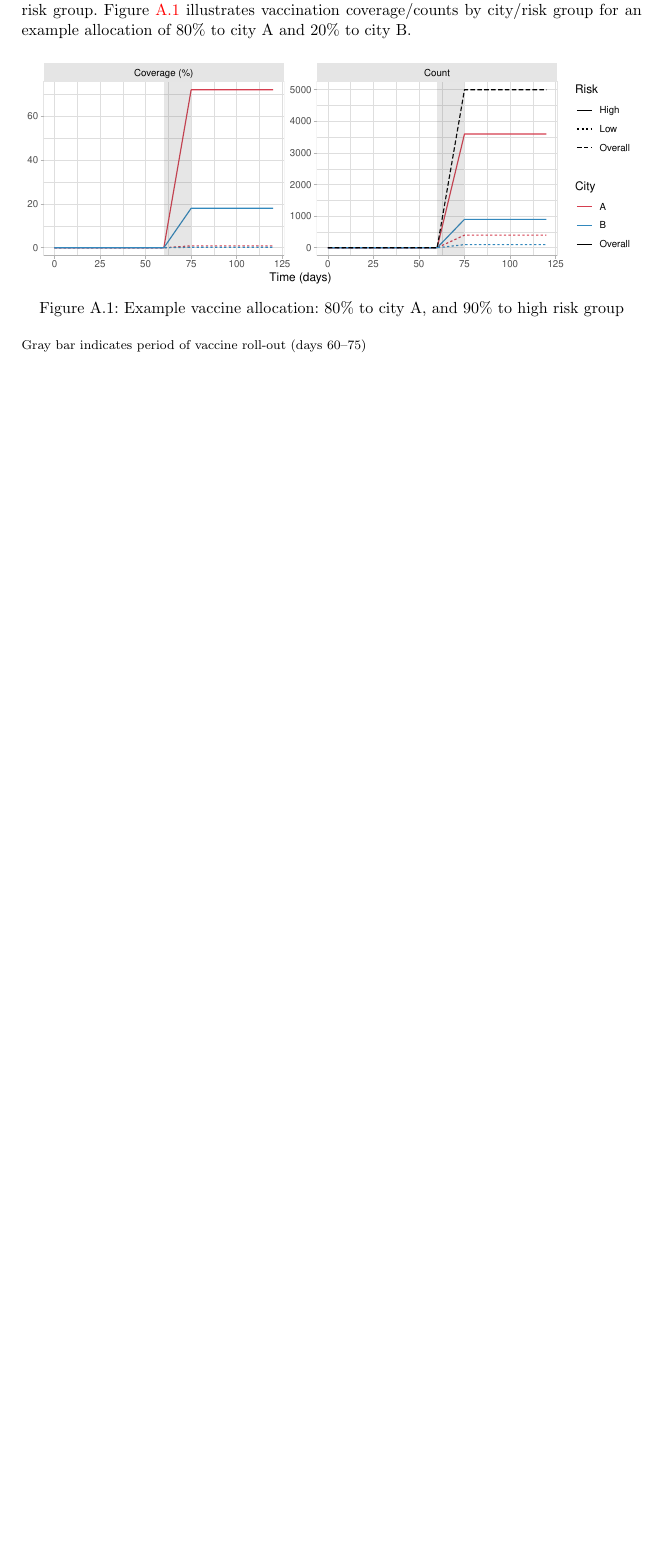
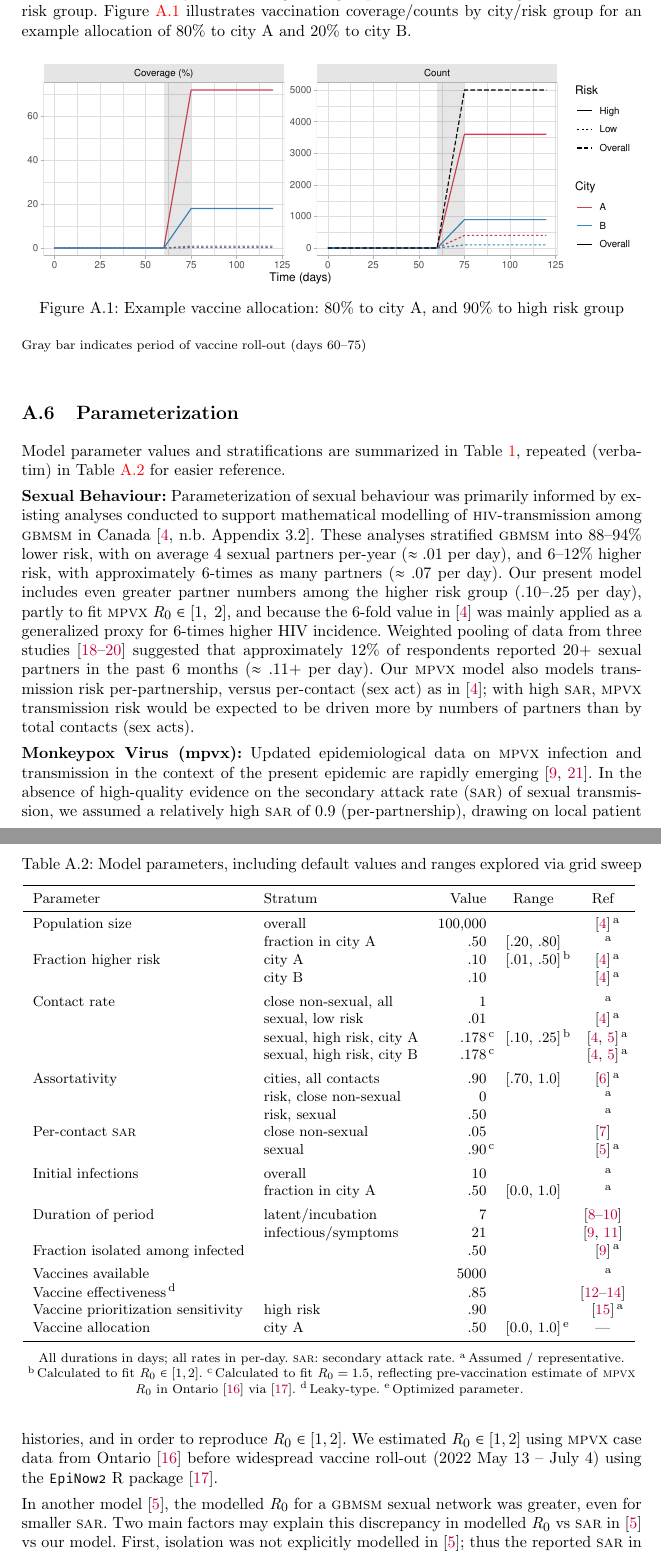
Before and after one commit to mishra-lab/mpox-model-compartmental, a LaTeX document (docs/vax2city/main.tex, which reads docs/vax2city/app.model.tex, docs/vax2city/config.tex, docs/vax2city/tab.model.params.tex): part of page 15 of 22 before the commit and two parts of pages 17 and 18 of 26 after it, the two joined at a grey line, cut so that both start at the same text, the shorter picture padded with empty space. Compiled offline with pdfLaTeX; a LaTeX package or settings file that is missing is left out.

Commit message:
docs: v2c: big update to add param details

```diff
--- a/docs/vax2city/app.model.tex
+++ b/docs/vax2city/app.model.tex
@@ -87,3 +87,47 @@ for an example allocation of 80\% to city~A and 20\% to city~B.
   \floatfoot
   Gray bar indicates period of vaccine roll-out (days 60--75)
 \end{figure}
+\subsection{Parameterization}\label{app.model.param}
+Model parameter values and stratifications are summarized in Table~\ref{tab:model.params},
+repeated (verbatim) in Table~\ref{tab:model.params.app} for easier reference.
+\begin{table}
+  \centering
+  \caption{Model parameters, including default values and ranges explored via grid sweep}
+  \label{tab:model.params.app}
+  \input{tab.model.params}
+\end{table}
+\paragraph{Sexual Behaviour}
+Parameterization of sexual behaviour was primarily informed by existing analyses conducted
+to support mathematical modelling of \textsc{hiv}-transmission among \GBMSM in Canada
+\cite[n.b. Appendix~3.2]{Wang2021}.
+These analyses stratified \GBMSM into
+88--94\% lower risk, with on average 4 sexual partners per-year ($\approx .01$ per day), and
+6--12\% higher risk, with approximately 6-times as many partners ($\approx .07$ per day).
+Our present model includes even greater partner numbers among the higher risk group (.10--.25 per day),
+partly to fit \MPXV $R_0 \in [1,~2]$, and because
+the 6-fold value in \cite{Wang2021} was mainly applied as a generalized proxy for
+6-times higher HIV incidence.
+Weighted pooling of data from three studies \cite{MaleCall2013,Lachowsky2016,Wilton2016}
+suggested that approximately 12\% of respondents
+reported 20+ sexual partners in the past 6 months ($\approx .11+$ per day).
+Our \MPXV model also models transmission risk per-partnership,
+versus per-contact (sex act) as in \cite{Wang2021};
+with high \SAR, \MPXV transmission risk would be expected to be
+driven more by numbers of partners than by total contacts (sex acts).
+\paragraph{Monkeypox Virus (\MPXV)}
+Updated epidemiological data on \MPXV infection and transmission
+in the context of the present epidemic are rapidly emerging \cite{Thornhill2022,PHO2022synth}.
+In the absence of high-quality evidence on
+the secondary attack rate (\SAR) of sexual transmission,
+we assumed a relatively high \SAR of 0.9 (per-partnership),
+drawing on local patient histories, and in order to reproduce $R_0 \in [1,2]$.
+We estimated $R_0 \in [1,2]$ using \MPXV case data from Ontario \cite{PHO2022ont}
+before widespread vaccine roll-out (2022 May 13 -- July 4)
+using the \texttt{EpiNow2} R package \cite{EpiNow2}.
+\par
+In another model \cite{Endo2022},
+the modelled $R_0$ for a \GBMSM sexual network was greater, even for smaller \SAR.
+Two main factors may explain this discrepancy in
+modelled $R_0$ vs \SAR in \cite{Endo2022} vs our model.
+First, isolation was not explicitly modelled in \cite{Endo2022};
+thus the reported \SAR in \cite{Endo2022} can be considered as
--- a/docs/vax2city/config.tex
+++ b/docs/vax2city/config.tex
@@ -14,8 +14,8 @@
 \newcommand{\MPXV}{\textsc{mpvx}\xspace}
 \newcommand{\GBMSM}{\textsc{gbmsm}\xspace}
 \newcommand{\SVEIR}{\textsc{sveir}\xspace}
-\newcommand{\rtm}{\textsuperscript{\textregistered}\xspace}
-% \newcommand{\s}{\hphantom{0}}
+\newcommand{\SAR}{\textsc{sar}\xspace}
+\newcommand{\rtm}{\hskip0pt\textsuperscript{\textregistered}\xspace}
 \newcommand{\tn}[1]{\rlap{\textsuperscript{\,#1}}}
 \newcommand{\tnt}[2][]{\textsuperscript{#1\,}{#2}}
 \setlength{\skip\footins}{5ex plus 1ex minus 1ex}
--- a/docs/vax2city/tab.model.params.tex
+++ b/docs/vax2city/tab.model.params.tex
@@ -3,3 +3,25 @@
   \toprule
   Parameter                          & Stratum                   &      Value &      Range       & Ref \\
   \midrule
+  Population size                    & overall                   &    100,000 &                  & \cite{Wang2021}\tn{a} \\
+                                     & fraction in city A        &        .50 &    [.20,~.80]    & \tn{a} \\
+  Fraction higher risk               & city A                    &        .10 & [.01,~.50]\tn{b} & \cite{Wang2021}\tn{a} \\
+                                     & city B                    &        .10 &                  & \cite{Wang2021}\tn{a} \\[1ex]
+  Contact rate                       & close non-sexual, all     &          1 &                  & \tn{a} \\
+                                     & sexual, low risk          &        .01 &                  & \cite{Wang2021}\tn{a} \\
+                                     & sexual, high risk, city A & .178\tn{c} & [.10,~.25]\tn{b} & \cite{Wang2021,Endo2022}\tn{a} \\
+                                     & sexual, high risk, city B & .178\tn{c} &                  & \cite{Wang2021,Endo2022}\tn{a} \\[1ex]
+  Assortativity                      & cities, all contacts      &        .90 &    [.70,~1.0]    & \cite{Armstrong2020}\tn{a} \\
+                                     & risk, close non-sexual    &          0 &                  & \tn{a} \\
+                                     & risk, sexual              &        .50 &                  & \tn{a} \\
+  Per-contact \SAR                   & close non-sexual          &        .05 &                  & \cite{Beer2019} \\
+                                     & sexual                    &  .90\tn{c} &                  & \cite{Endo2022}\tn{a} \\[1ex]
+  Initial infections                 & overall                   &         10 &                  & \tn{a} \\
+                                     & fraction in city A        &        .50 &    [0.0,~1.0]    & \tn{a} \\[1ex]
+  Duration of period                 & latent/incubation         &          7 &                  & \cite{Charniga2022,Thornhill2022,Miura2022} \\
+                                     & infectious/symptoms       &         21 &                  & \cite{Adler2022,Thornhill2022} \\
+  Fraction isolated among infected   &                           &        .50 &                  & \cite{Thornhill2022}\tn{a} \\[1ex]
+  Vaccines available                 &                           &       5000 &                  & \tn{a} \\
+  Vaccine effectiveness\tn{d}        &                           &        .85 &                  & \cite{Fine1988,PHAC2022vax,CDC2022vax} \\
+  Vaccine prioritization sensitivity & high risk                 &        .90 &                  & \cite{TPH2022vax}\tn{a} \\
+  Vaccine allocation                 & city A                    &        .50 & [0.0,~1.0]\tn{e} & --- \\
@@ -29,3 +29,11 @@
 \end{tabular}
 \floatfoot
 All durations in days; all rates in per-day.
+\SAR: secondary attack rate.
+\tnt[a]{Assumed / representative.}
+\tnt[b]{Calculated to fit $R_0 \in [1,2]$.}
+\tnt[c]{Calculated to fit $R_0 = 1.5$,
+  reflecting pre-vaccination estimate of \MPXV $R_0$ in Ontario \cite{PHO2022ont}
+  via \cite{EpiNow2}.}
+\tnt[d]{Leaky-type.}
+\tnt[e]{Optimized parameter.}
```
Also changed, not shown: docs/vax2city/methods.tex (+28 -20 lines), docs/vax2city/tab.notation.tex (+6 -3 lines), docs/vax2city/app.model.tex (12 more changed lines), docs/vax2city/tab.model.params.tex (26 more changed lines).
